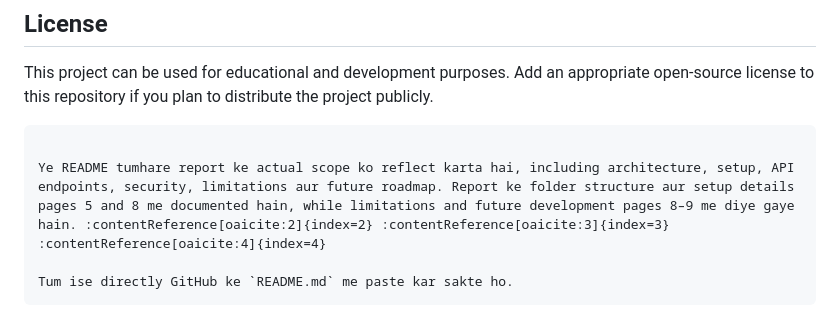
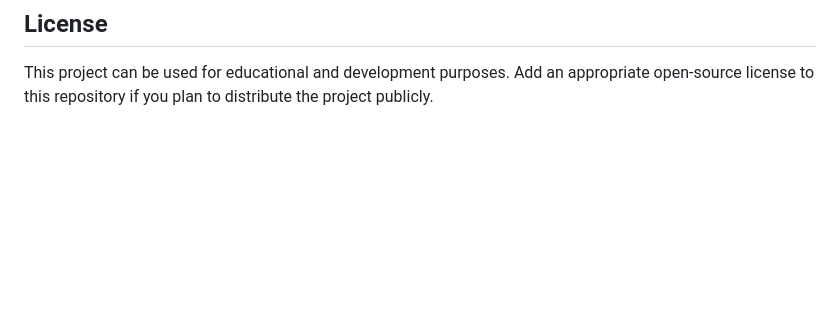
Before and after one commit to rkraman017/Market-Plus, a Markdown page: README.md, the part around the change. GitHub-like rendering; blank space fills up the shorter version.

Commit message:
Clean up README content
Removed non-English text and unnecessary instructions from README.

````diff
--- a/README.md
+++ b/README.md
@@ -549,10 +549,3 @@ GitHub:
 ## License
 
 This project can be used for educational and development purposes. Add an appropriate open-source license to this repository if you plan to distribute the project publicly.
-
-```
-
-Ye README tumhare report ke actual scope ko reflect karta hai, including architecture, setup, API endpoints, security, limitations aur future roadmap. Report ke folder structure aur setup details pages 5 and 8 me documented hain, while limitations and future development pages 8–9 me diye gaye hain. :contentReference[oaicite:2]{index=2} :contentReference[oaicite:3]{index=3} :contentReference[oaicite:4]{index=4}
-
-Tum ise directly GitHub ke `README.md` me paste kar sakte ho.
-```
````
